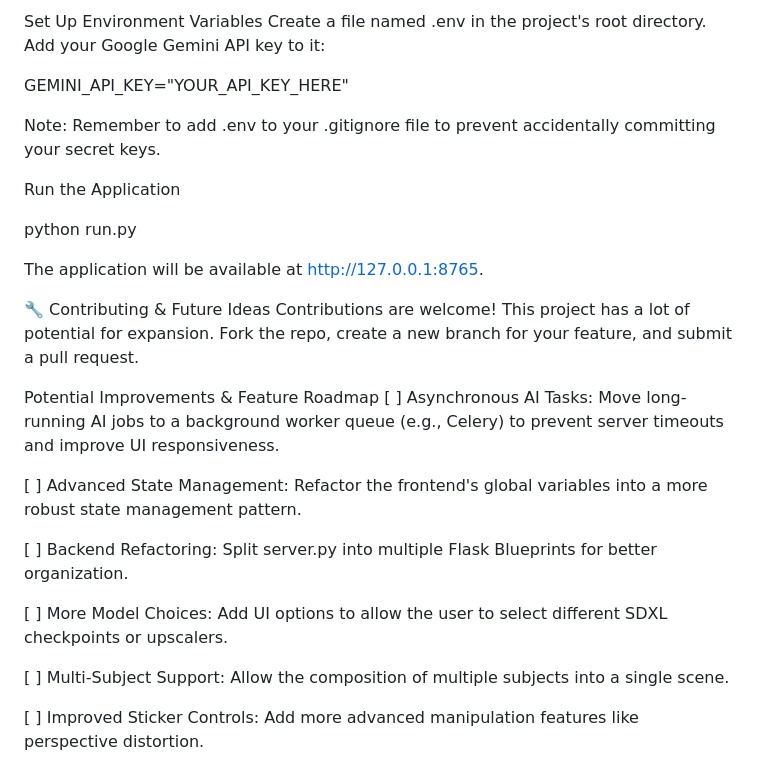
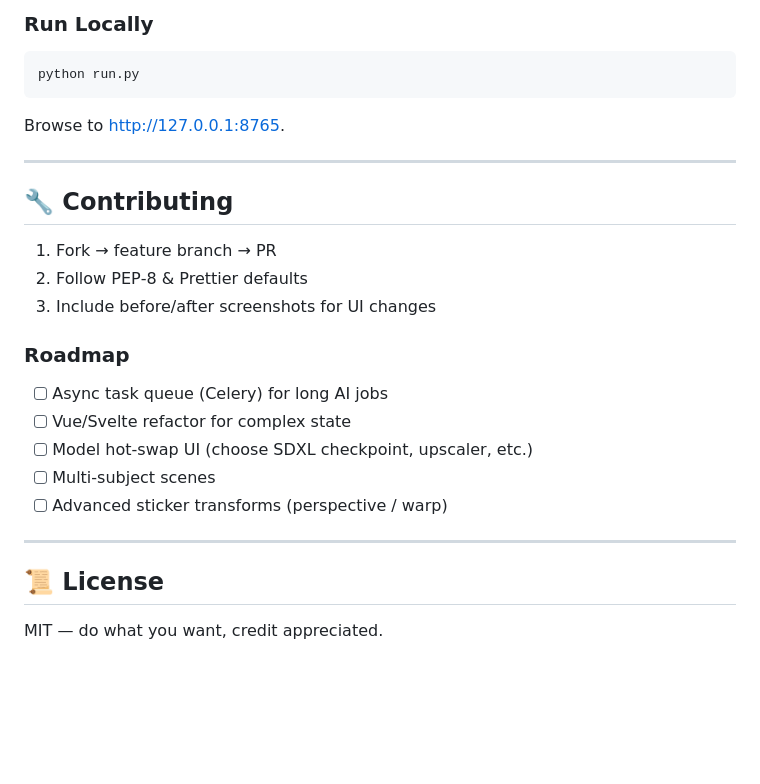
Before and after one commit to lelus78/FaceSwapApp, a Markdown page: README.md, the part around one of its changes. Rendered like a GitHub page; blank space fills up the shorter version.

````diff
--- a/README.md
+++ b/README.md
@@ -113,31 +82,30 @@ Other models (ControlNet, InsightFace analysis) will be downloaded automatically
 
-Set Up Environment Variables
-Create a file named .env in the project's root directory. Add your Google Gemini API key to it:
+### Run Locally
 
-GEMINI_API_KEY="YOUR_API_KEY_HERE"
+```bash
+python run.py
+```
 
+Browse to [http://127.0.0.1:8765](http://127.0.0.1:8765).
 
-Note: Remember to add .env to your .gitignore file to prevent accidentally committing your secret keys.
+---
 
-Run the Application
+## 🔧 Contributing
 
-python run.py
+1. Fork → feature branch → PR
+2. Follow PEP‑8 & Prettier defaults
+3. Include before/after screenshots for UI changes
 
+### Roadmap
 
-The application will be available at http://127.0.0.1:8765.
+* [ ] Async task queue (Celery) for long AI jobs
+* [ ] Vue/Svelte refactor for complex state
+* [ ] Model hot‑swap UI (choose SDXL checkpoint, upscaler, etc.)
+* [ ] Multi‑subject scenes
+* [ ] Advanced sticker transforms (perspective / warp)
 
-🔧 Contributing & Future Ideas
-Contributions are welcome! This project has a lot of potential for expansion. Fork the repo, create a new branch for your feature, and submit a pull request.
+---
 
-Potential Improvements & Feature Roadmap
-[ ] Asynchronous AI Tasks: Move long-running AI jobs to a background worker queue (e.g., Celery) to prevent server timeouts and improve UI responsiveness.
+## 📜 License
 
-[ ] Advanced State Management: Refactor the frontend's global variables into a more robust state management pattern.
-
-[ ] Backend Refactoring: Split server.py into multiple Flask Blueprints for better organization.
-
-[ ] More Model Choices: Add UI options to allow the user to select different SDXL checkpoints or upscalers.
-
-[ ] Multi-Subject Support: Allow the composition of multiple subjects into a single scene.
-
-[ ] Improved Sticker Controls: Add more advanced manipulation features like perspective distortion.
+MIT — do what you want, credit appreciated.
````
Also changed, not shown: other parts of README.md (+52 -83 lines).
